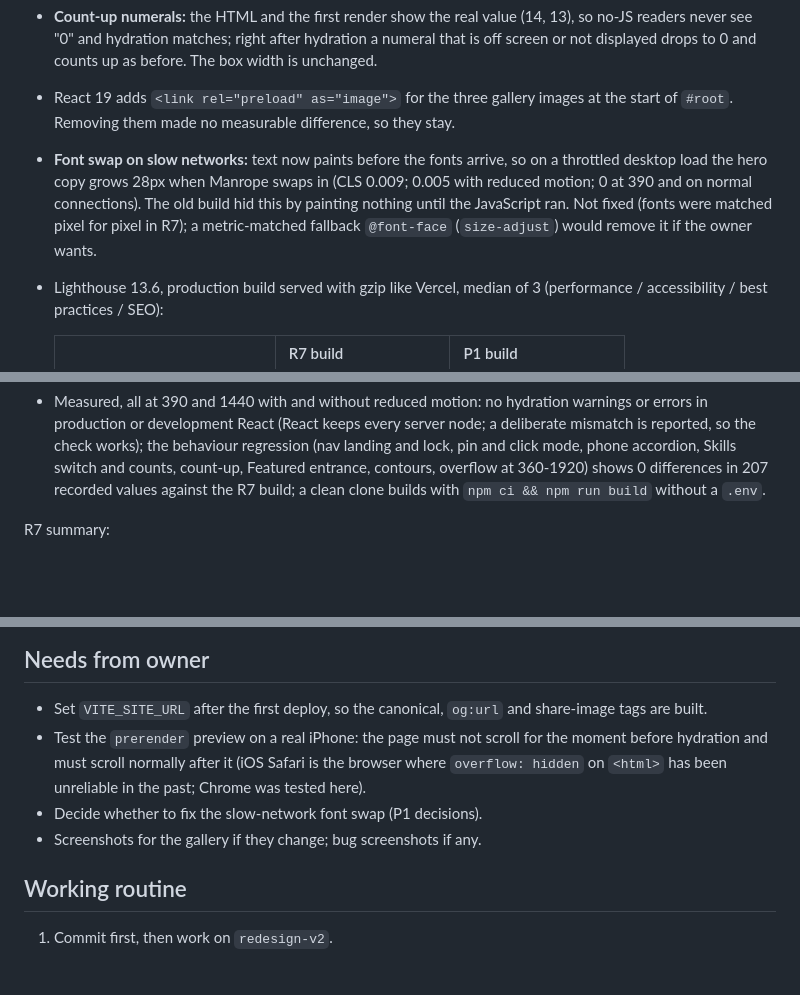
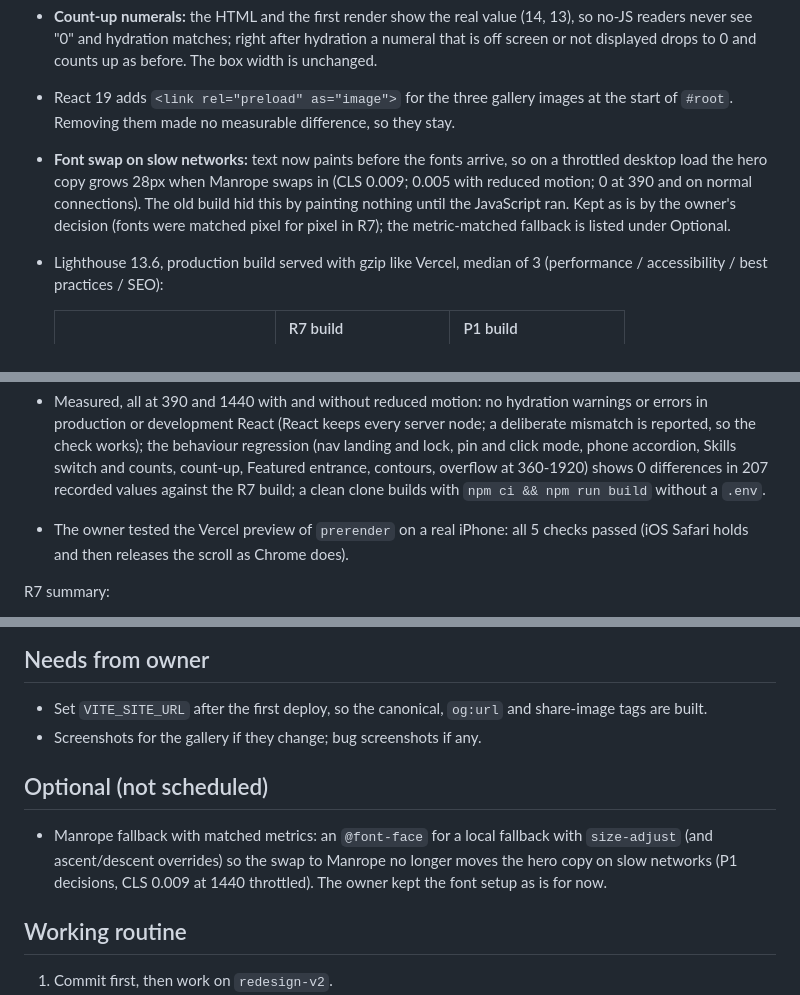
Before and after one commit to WithawatP/portfolio-withawat, a Markdown page: ROADMAP.md, 3 parts joined by grey strips. Drawn GitHub-style; blank space fills up the shorter version.

Commit message:
ROADMAP: P1 iPhone test passed; Manrope fallback listed as optional
Co-Authored-By: Claude Opus 5.5 <noreply@anthropic.com>

```diff
--- a/ROADMAP.md
+++ b/ROADMAP.md
@@ -40,7 +40,7 @@ Still open from R7: deploy, then set `VITE_SITE_URL` and rebuild (see Needs from
 - **The page still opens at the top, as before.** The inline script sets manual scroll restoration and takes a `#hash` off the URL until the release (then puts it back with `replaceState`, unless the reader followed another anchor meanwhile). Without that, a new tab on `/#skills` jumped to the section before hydration and the pin then pushed the reader into Experience. The `window.scrollTo(0, 0)` at startup in `main.jsx` is gone: it is no longer needed and it undid a Tab focus scroll made before hydration. Reload, back/forward and new-tab hash loads were measured against the previous build: identical.
 - **Count-up numerals:** the HTML and the first render show the real value (14, 13), so no-JS readers never see "0" and hydration matches; right after hydration a numeral that is off screen or not displayed drops to 0 and counts up as before. The box width is unchanged.
 - React 19 adds `<link rel="preload" as="image">` for the three gallery images at the start of `#root`. Removing them made no measurable difference, so they stay.
-- **Font swap on slow networks:** text now paints before the fonts arrive, so on a throttled desktop load the hero copy grows 28px when Manrope swaps in (CLS 0.009; 0.005 with reduced motion; 0 at 390 and on normal connections). The old build hid this by painting nothing until the JavaScript ran. Not fixed (fonts were matched pixel for pixel in R7); a metric-matched fallback `@font-face` (`size-adjust`) would remove it if the owner wants.
+- **Font swap on slow networks:** text now paints before the fonts arrive, so on a throttled desktop load the hero copy grows 28px when Manrope swaps in (CLS 0.009; 0.005 with reduced motion; 0 at 390 and on normal connections). The old build hid this by painting nothing until the JavaScript ran. Kept as is by the owner's decision (fonts were matched pixel for pixel in R7); the metric-matched fallback is listed under Optional.
 - Lighthouse 13.6, production build served with gzip like Vercel, median of 3 (performance / accessibility / best practices / SEO):
 
   | | R7 build | P1 build |
@@ -55,6 +55,7 @@ Still open from R7: deploy, then set `VITE_SITE_URL` and rebuild (see Needs from
 
   The simulated FCP is about 150ms higher, mostly from the hero contour SVG now in the HTML; the simulation leaves out the JavaScript the R7 build needed before anything could paint. In a real browser on a throttled connection (1.6 Mbps, 150ms latency, 4x CPU) the content shows sooner: FCP 1740ms before, about 1100ms now, at 390 and 1440.
 - Measured, all at 390 and 1440 with and without reduced motion: no hydration warnings or errors in production or development React (React keeps every server node; a deliberate mismatch is reported, so the check works); the behaviour regression (nav landing and lock, pin and click mode, phone accordion, Skills switch and counts, count-up, Featured entrance, contours, overflow at 360-1920) shows 0 differences in 207 recorded values against the R7 build; a clean clone builds with `npm ci && npm run build` without a `.env`.
+- The owner tested the Vercel preview of `prerender` on a real iPhone: all 5 checks passed (iOS Safari holds and then releases the scroll as Chrome does).
 
 R7 summary:
 - Removed after proving they have no users: `UiverseButton`, the styled-components dependency, `SkillChip`, `SectionCard`, `InsetPanel`, `QuickContactRow`, `Pill`, `SectionHeading`, `src/lib/styles.js` (`LEVEL_*`), the 13 `neu-*` utilities and their tokens (`--lx`, `--ly`, `--depth-scale`, `--color-shadow`, `--color-highlight`), `--color-surface`, the `.extrude` CSS, the `?parallax-debug` mode, `public/icons.svg`, and unused images in `src/assets` (`hero.png`, `neumorphism*.png`, `react.svg`, `vite.svg`, the four `atelier-*.jpg` originals and `reference ui components style.jpg`; the owner kept copies).
@@ -149,9 +150,11 @@ Five test rounds with the owner on a desktop and a real iPhone. design.md sectio
 ## Needs from owner
 
 - Set `VITE_SITE_URL` after the first deploy, so the canonical, `og:url` and share-image tags are built.
-- Test the `prerender` preview on a real iPhone: the page must not scroll for the moment before hydration and must scroll normally after it (iOS Safari is the browser where `overflow: hidden` on `<html>` has been unreliable in the past; Chrome was tested here).
-- Decide whether to fix the slow-network font swap (P1 decisions).
 - Screenshots for the gallery if they change; bug screenshots if any.
+
+## Optional (not scheduled)
+
+- Manrope fallback with matched metrics: an `@font-face` for a local fallback with `size-adjust` (and ascent/descent overrides) so the swap to Manrope no longer moves the hero copy on slow networks (P1 decisions, CLS 0.009 at 1440 throttled). The owner kept the font setup as is for now.
 
 ## Working routine
 
```
